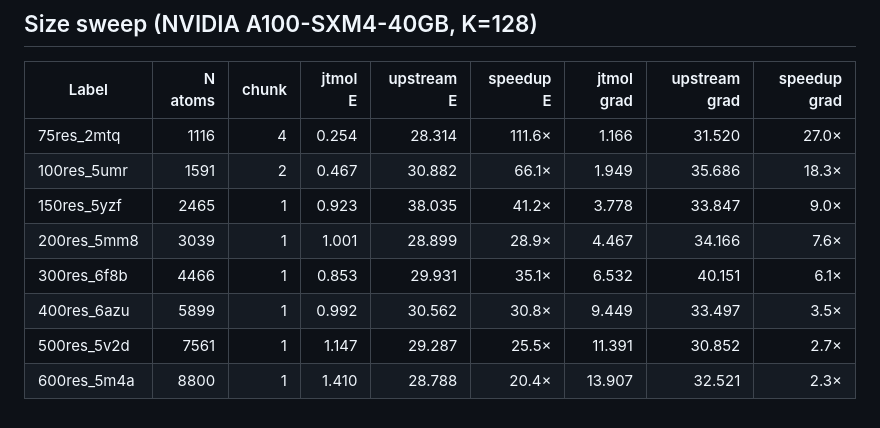
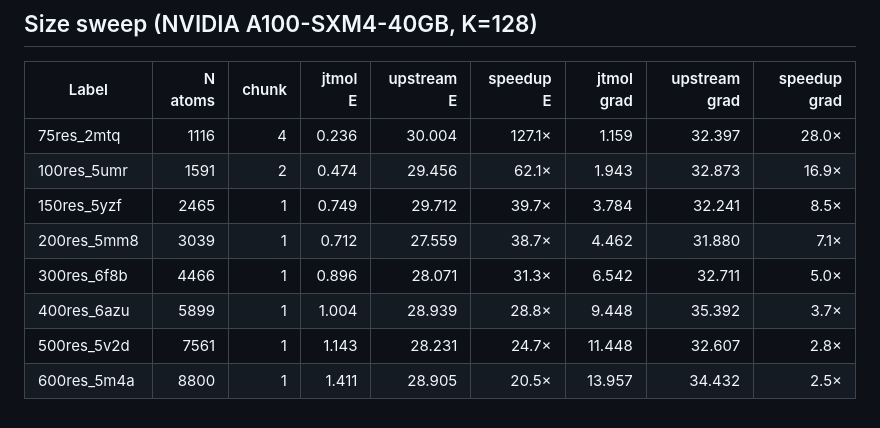
Before and after one commit to tudorcotet/jtmol, a Markdown page: docs/BENCHMARKS_SIZE_NL.md, the part around the change. Rendered like a GitHub page.

```diff
--- a/docs/BENCHMARKS_SIZE_NL.md
+++ b/docs/BENCHMARKS_SIZE_NL.md
@@ -2,11 +2,11 @@
 
 | Label | N atoms | chunk | jtmol E | upstream E | speedup E | jtmol grad | upstream grad | speedup grad |
 |---|---:|---:|---:|---:|---:|---:|---:|---:|
-| 75res_2mtq | 1116 | 4 | 0.254 | 28.314 | 111.6× | 1.166 | 31.520 | 27.0× |
-| 100res_5umr | 1591 | 2 | 0.467 | 30.882 | 66.1× | 1.949 | 35.686 | 18.3× |
-| 150res_5yzf | 2465 | 1 | 0.923 | 38.035 | 41.2× | 3.778 | 33.847 | 9.0× |
-| 200res_5mm8 | 3039 | 1 | 1.001 | 28.899 | 28.9× | 4.467 | 34.166 | 7.6× |
-| 300res_6f8b | 4466 | 1 | 0.853 | 29.931 | 35.1× | 6.532 | 40.151 | 6.1× |
-| 400res_6azu | 5899 | 1 | 0.992 | 30.562 | 30.8× | 9.449 | 33.497 | 3.5× |
-| 500res_5v2d | 7561 | 1 | 1.147 | 29.287 | 25.5× | 11.391 | 30.852 | 2.7× |
-| 600res_5m4a | 8800 | 1 | 1.410 | 28.788 | 20.4× | 13.907 | 32.521 | 2.3× |
+| 75res_2mtq | 1116 | 4 | 0.236 | 30.004 | 127.1× | 1.159 | 32.397 | 28.0× |
+| 100res_5umr | 1591 | 2 | 0.474 | 29.456 | 62.1× | 1.943 | 32.873 | 16.9× |
+| 150res_5yzf | 2465 | 1 | 0.749 | 29.712 | 39.7× | 3.784 | 32.241 | 8.5× |
+| 200res_5mm8 | 3039 | 1 | 0.712 | 27.559 | 38.7× | 4.462 | 31.880 | 7.1× |
+| 300res_6f8b | 4466 | 1 | 0.896 | 28.071 | 31.3× | 6.542 | 32.711 | 5.0× |
+| 400res_6azu | 5899 | 1 | 1.004 | 28.939 | 28.8× | 9.448 | 35.392 | 3.7× |
+| 500res_5v2d | 7561 | 1 | 1.143 | 28.231 | 24.7× | 11.448 | 32.607 | 2.8× |
+| 600res_5m4a | 8800 | 1 | 1.411 | 28.905 | 20.5× | 13.957 | 34.432 | 2.5× |
```
Also changed, not shown: README.md (+3 -3 lines), docs/BENCHMARKS.md (+14 -8 lines), docs/figures/jtmol_vs_tmol.png, 1 other file.
